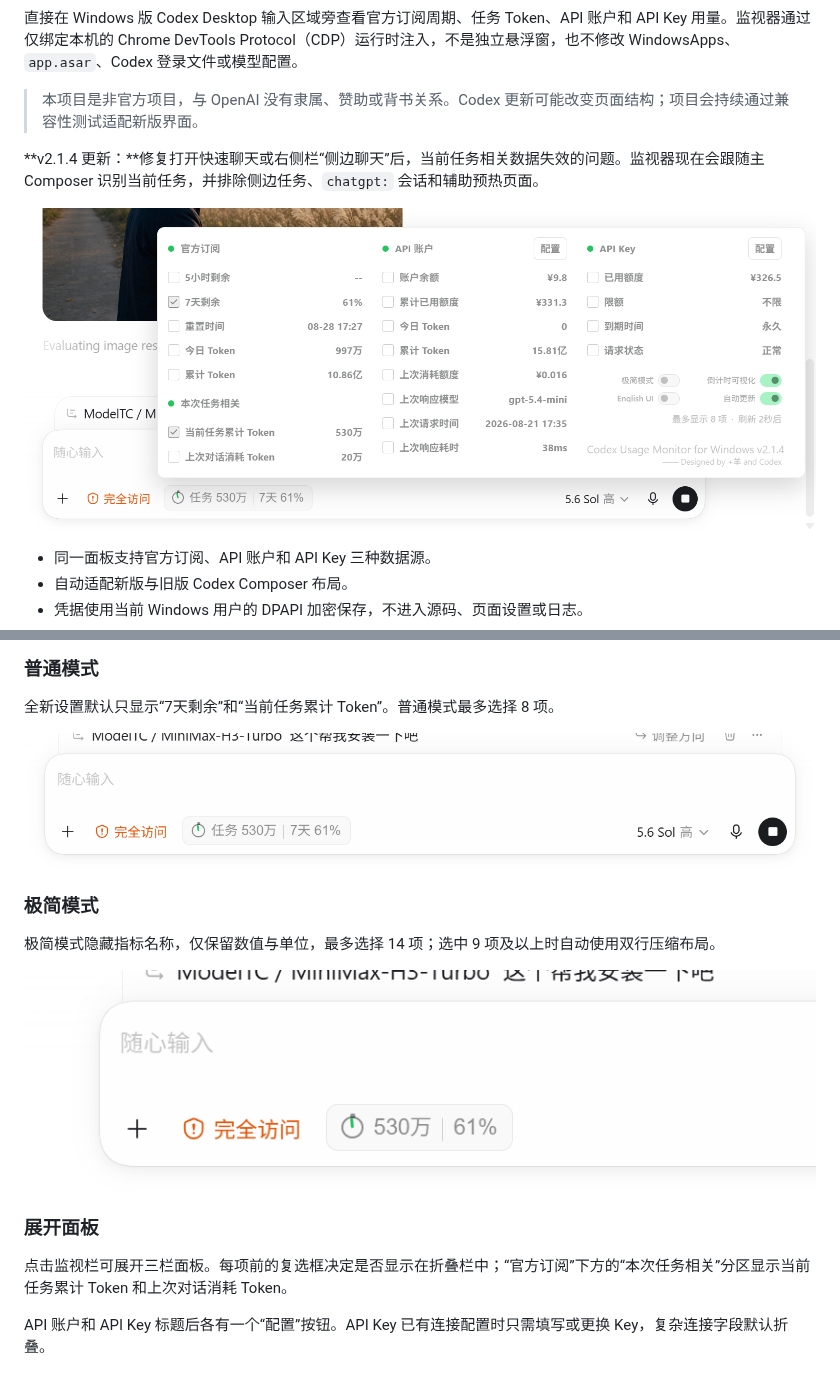
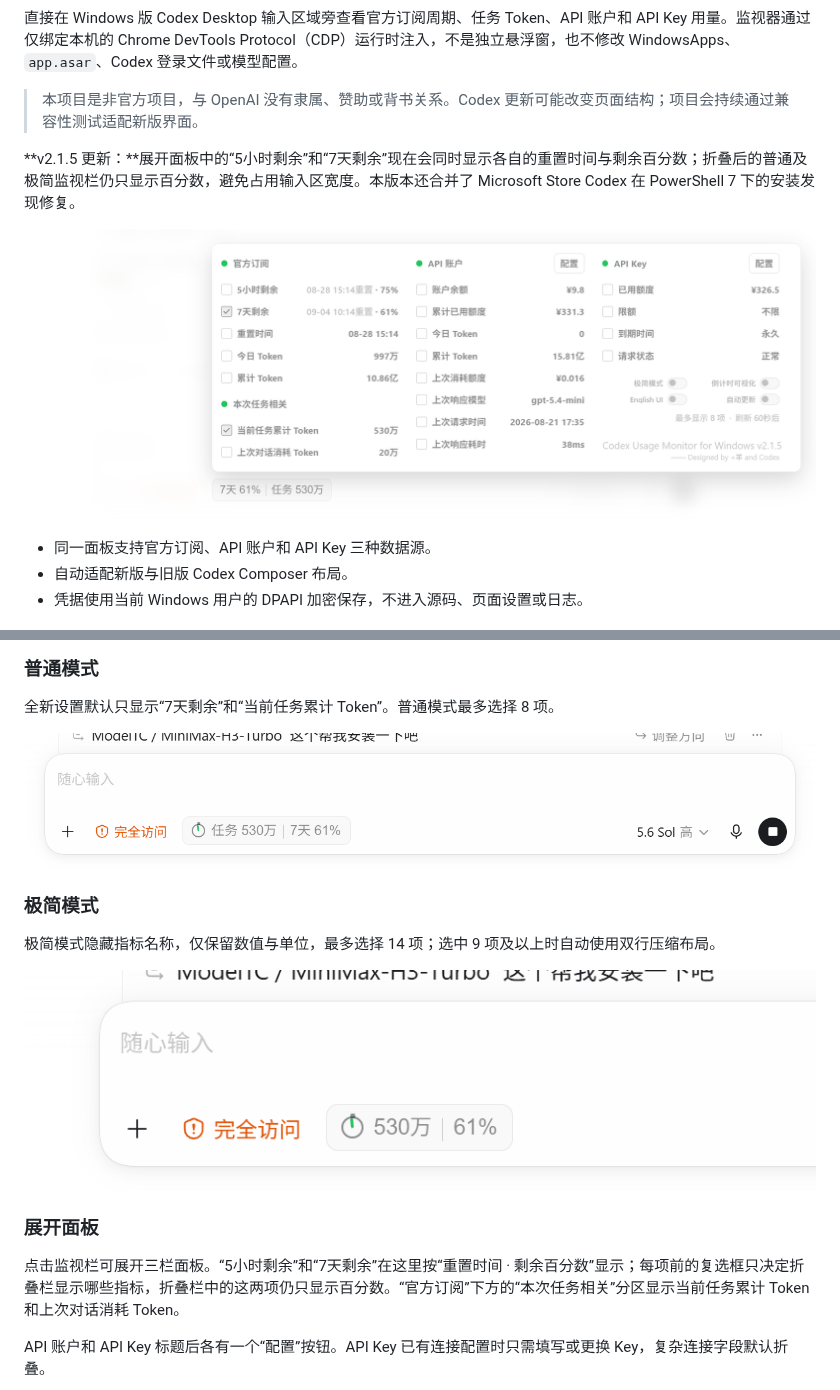
Before and after one commit to JiaYang-BUAA/Codex-Desktop-Usage-Monitor-Windows, a Markdown page: README.md, 2 parts joined by grey strips. Drawn GitHub-style; pictures changed too: docs/images/monitor-expanded.png.

```diff
--- a/README.md
+++ b/README.md
@@ -9,5 +9,5 @@
 
 > 本项目是非官方项目，与 OpenAI 没有隶属、赞助或背书关系。Codex 更新可能改变页面结构；项目会持续通过兼容性测试适配新版界面。
 
-**v2.1.4 更新：**修复打开快速聊天或右侧栏“侧边聊天”后，当前任务相关数据失效的问题。监视器现在会跟随主 Composer 识别当前任务，并排除侧边任务、`chatgpt:` 会话和辅助预热页面。
+**v2.1.5 更新：**展开面板中的“5小时剩余”和“7天剩余”现在会同时显示各自的重置时间与剩余百分数；折叠后的普通及极简监视栏仍只显示百分数，避免占用输入区宽度。本版本还合并了 Microsoft Store Codex 在 PowerShell 7 下的安装发现修复。
 
@@ -68,7 +68,7 @@
 
 ### 展开面板
 
-点击监视栏可展开三栏面板。每项前的复选框决定是否显示在折叠栏中；“官方订阅”下方的“本次任务相关”分区显示当前任务累计 Token 和上次对话消耗 Token。
+点击监视栏可展开三栏面板。“5小时剩余”和“7天剩余”在这里按“重置时间 · 剩余百分数”显示；每项前的复选框只决定折叠栏显示哪些指标，折叠栏中的这两项仍只显示百分数。“官方订阅”下方的“本次任务相关”分区显示当前任务累计 Token 和上次对话消耗 Token。
 
 API 账户和 API Key 标题后各有一个“配置”按钮。API Key 已有连接配置时只需填写或更换 Key，复杂连接字段默认折叠。
 
```
Also changed, not shown: other parts of README.md (+3 -3 lines), CHANGELOG.md (+3 -0 lines), docs/data-sources.md (+2 -2 lines), 6 other files.
